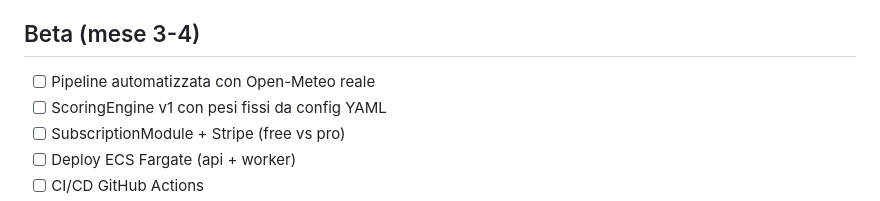
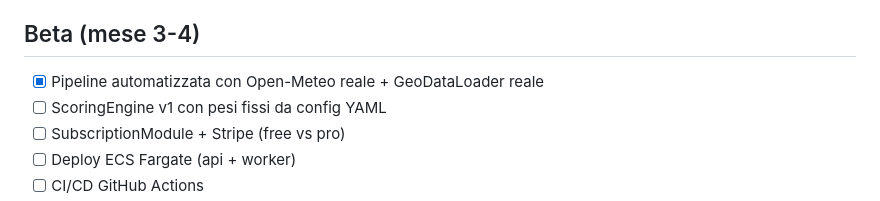
Before and after one commit to Giominoccari/Funz2.0, a Markdown page: docs/progress.md, the part around the change. Drawn GitHub-style.

```diff
--- a/docs/progress.md
+++ b/docs/progress.md
@@ -15,7 +15,7 @@ Stato avanzamento rispetto alle fasi definite in `architecture.md`.
 
 ## Beta (mese 3-4)
 
-- [ ] Pipeline automatizzata con Open-Meteo reale
+- [x] Pipeline automatizzata con Open-Meteo reale + GeoDataLoader reale
 - [ ] ScoringEngine v1 con pesi fissi da config YAML
 - [ ] SubscriptionModule + Stripe (free vs pro)
 - [ ] Deploy ECS Fargate (api + worker)
```
